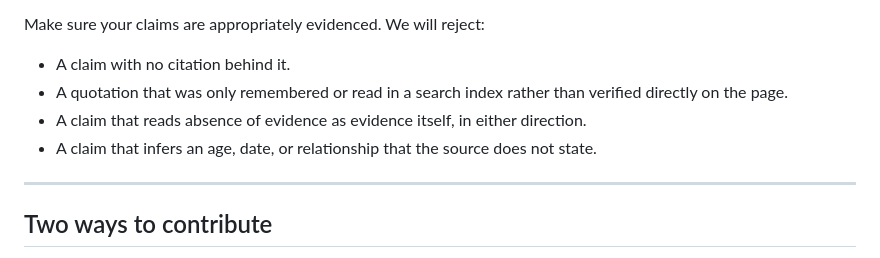
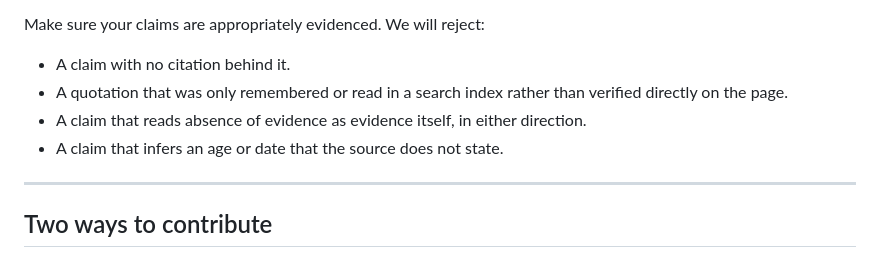
Before and after one commit to ImpowerGames/the-world-wilde-web, a Markdown page: CONTRIBUTING.md, the part around the change. Drawn GitHub-style.

Commit message:
circle: inferences are inevitable for relationships since the characterization of relationships is inherently subjective

```diff
--- a/CONTRIBUTING.md
+++ b/CONTRIBUTING.md
@@ -9,7 +9,7 @@ Make sure your claims are appropriately evidenced. We will reject:
 - A claim with no citation behind it.
 - A quotation that was only remembered or read in a search index rather than verified directly on the page.
 - A claim that reads absence of evidence as evidence itself, in either direction.
-- A claim that infers an age, date, or relationship that the source does not state.
+- A claim that infers an age or date that the source does not state.
 
 ---
 
```
